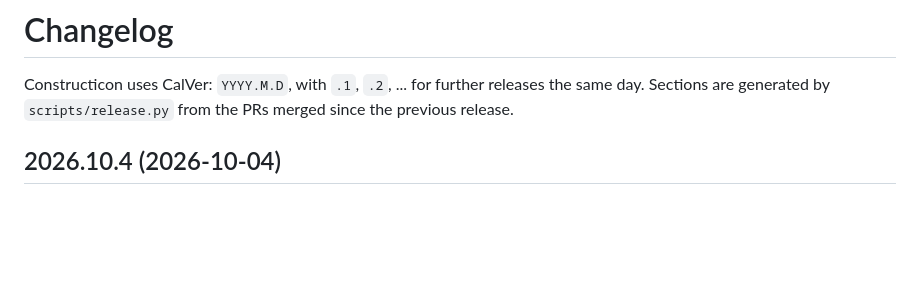
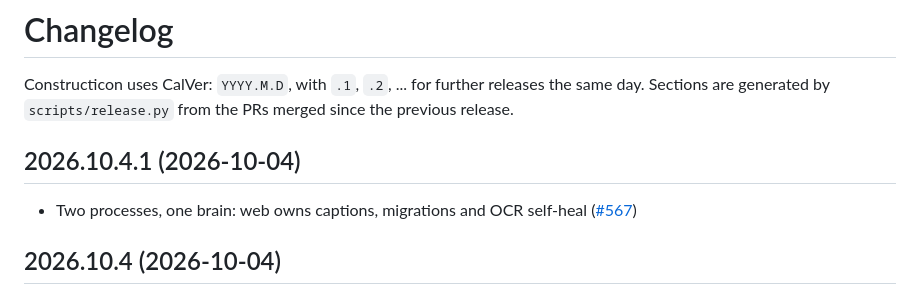
Before and after one commit to hooptiej/Constructicon, a Markdown page: CHANGELOG.md, the part around the change. GitHub-like rendering; blank space fills up the shorter version.

Commit message:
chore(release): 2026.10.4.1
Co-Authored-By: Claude Opus 5.5 <noreply@anthropic.com>

```diff
--- a/CHANGELOG.md
+++ b/CHANGELOG.md
@@ -2,6 +2,10 @@
 
 Constructicon uses CalVer: `YYYY.M.D`, with `.1`, `.2`, ... for further releases the same day.
 Sections are generated by `scripts/release.py` from the PRs merged since the previous release.
+
+## 2026.10.4.1 (2026-10-04)
+
+- Two processes, one brain: web owns captions, migrations and OCR self-heal ([#567](https://github.com/hooptiej/Constructicon/pull/567))
 
 ## 2026.10.4 (2026-10-04)
 
```
